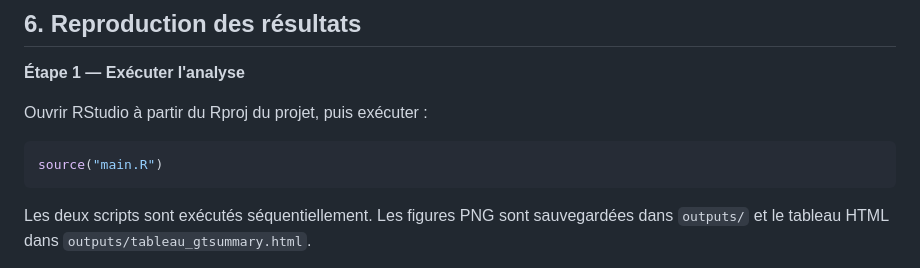
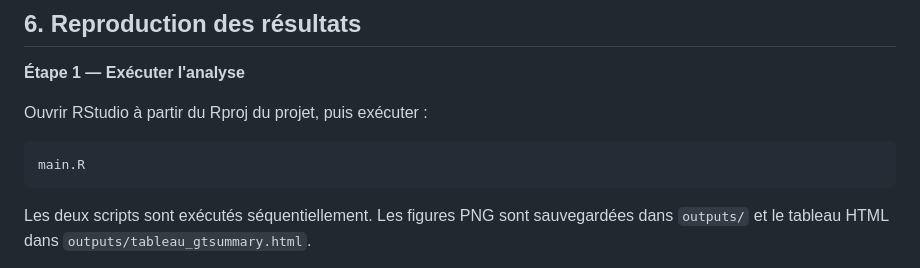
Before and after one commit to Abson-dev/Projet-Statistique-sur-R-et-Python-2025-2026, a Markdown page: TP 1/Groupe7_YAMAHA_Herman_DIALLO_Bourama_TP1/README.md, the part around the change. Rendered like a GitHub page.

Commit message:
Update README with project details and methodology

````diff
--- a/TP 1/Groupe7_YAMAHA_Herman_DIALLO_Bourama_TP1/README.md
+++ b/TP 1/Groupe7_YAMAHA_Herman_DIALLO_Bourama_TP1/README.md
@@ -129,7 +129,7 @@ install.packages(c(
 Ouvrir RStudio à partir du Rproj du projet, puis exécuter :
 
 ```r
-source("main.R")
+main.R
 ```
 
 Les deux scripts sont exécutés séquentiellement. Les figures PNG sont sauvegardées dans `outputs/` et le tableau HTML dans `outputs/tableau_gtsummary.html`.
````
